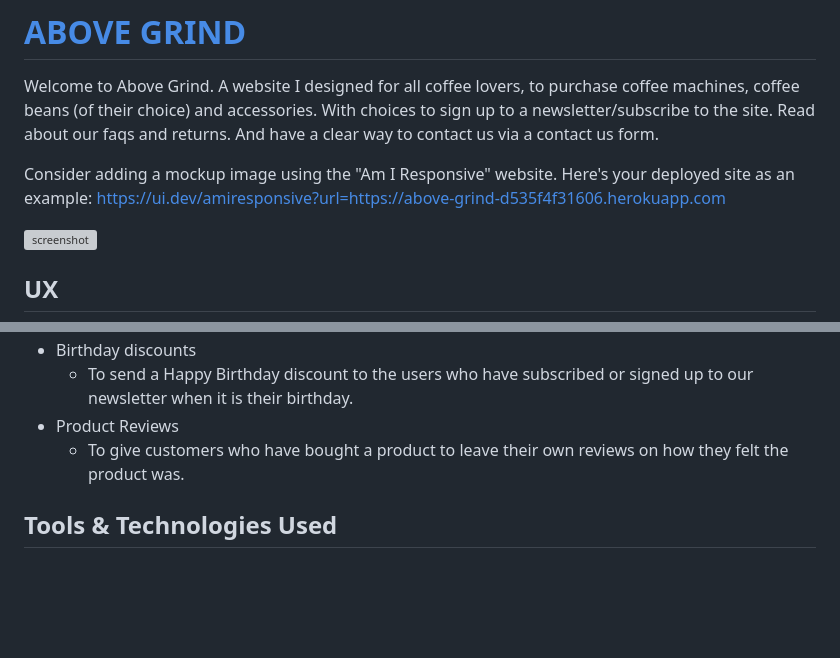
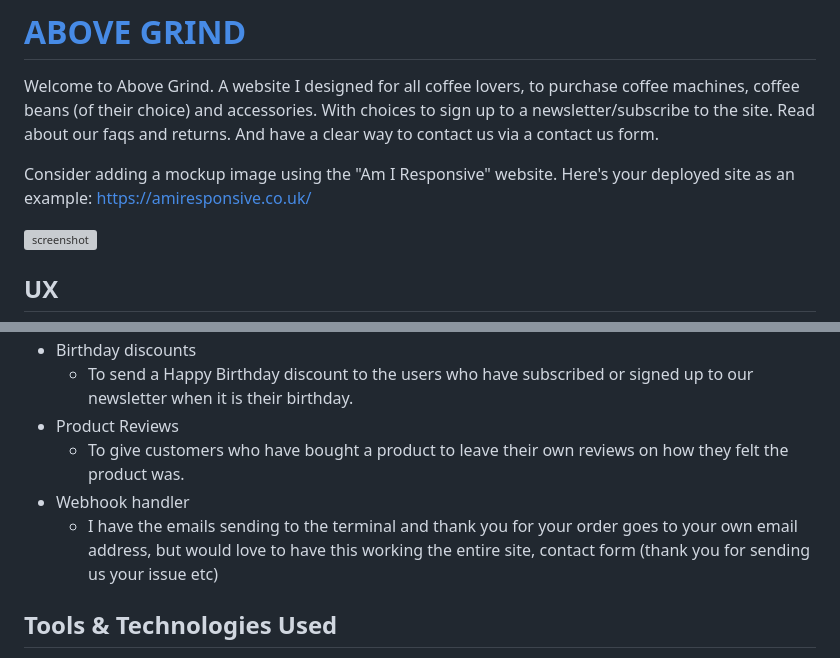
Before and after one commit to shellym96/above_grind, a Markdown page: README.md, 2 parts joined by grey strips. GitHub-like rendering; blank space fills up the shorter version; grey boxes are pictures that could not be loaded.

```diff
--- a/README.md
+++ b/README.md
@@ -4,7 +4,7 @@ Welcome to Above Grind. A website I designed for all coffee lovers, to purchase
 
 Consider adding a mockup image using the "Am I Responsive" website.
 Here's your deployed site as an example:
-https://ui.dev/amiresponsive?url=https://above-grind-d535f4f31606.herokuapp.com
+https://amiresponsive.co.uk/
 
 ![screenshot](documentation/mockup.png)
 
@@ -214,6 +239,8 @@ Checkout
 	- To send a Happy Birthday discount to the users who have subscribed or signed up to our newsletter when it is their birthday.
 - Product Reviews
 	- To give customers who have bought a product to leave their own reviews on how they felt the product was.
+- Webhook handler
+	- I have the emails sending to the terminal and thank you for your order goes to your own email address, but would love to have this working the entire site, contact form (thank you for sending us your issue etc)
 
 ## Tools & Technologies Used
 
```
Also changed, not shown: other parts of README.md (+35 -24 lines).
